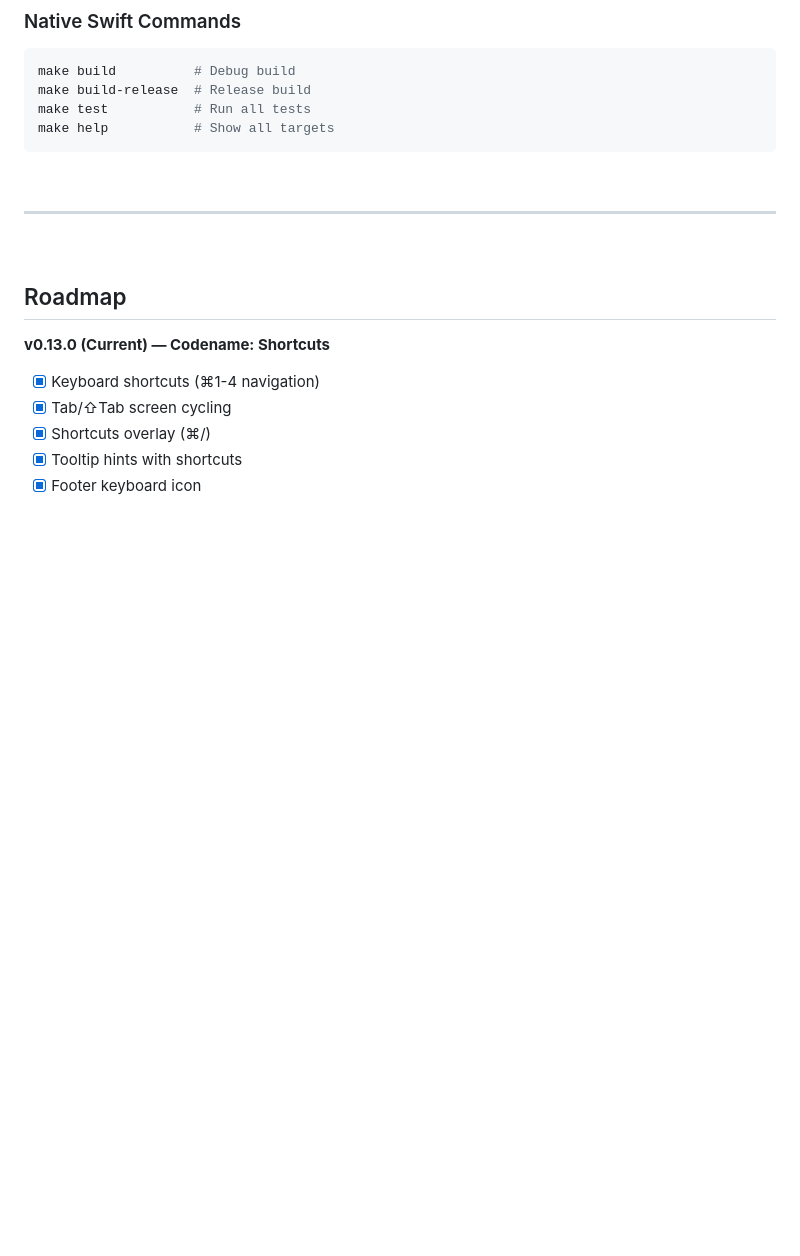
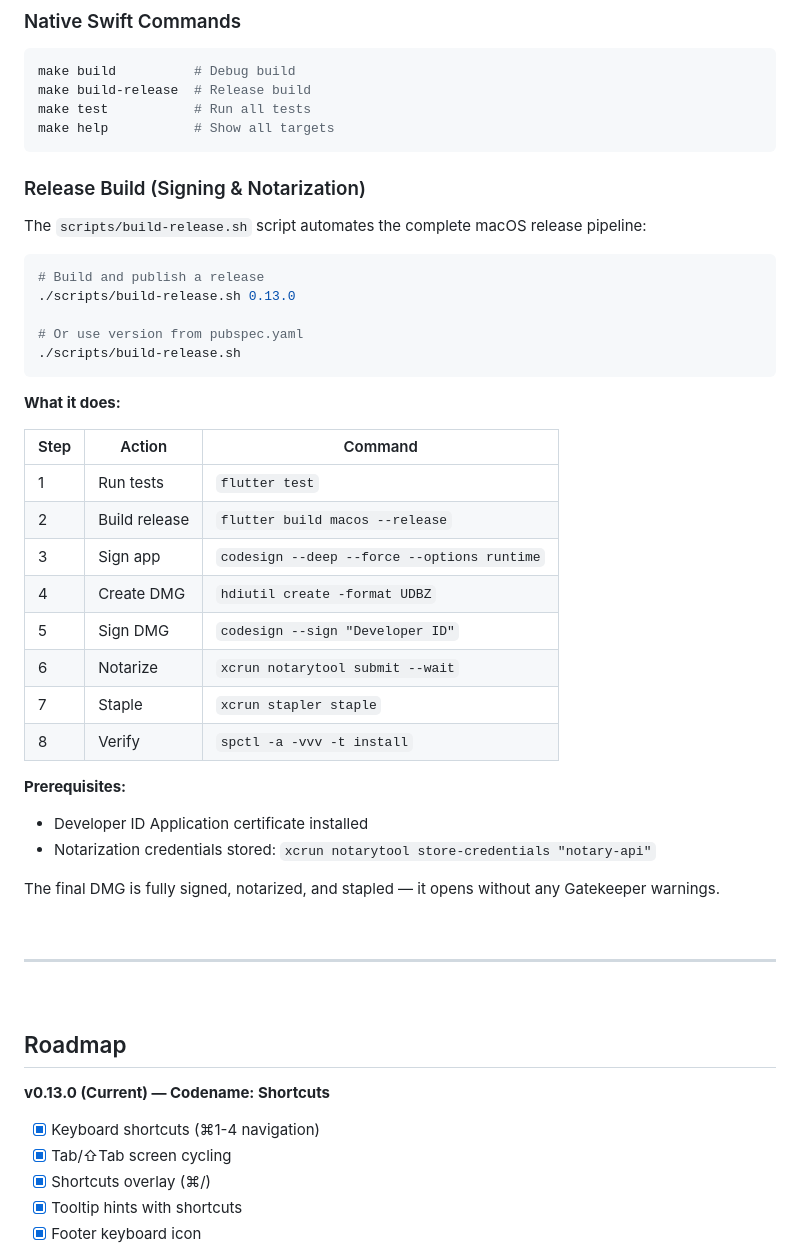
Before and after one commit to ParkWardRR/CartoMix---DJ-Set-Prep-Copilot, a Markdown page: readme.md, the part around the change. GitHub-like rendering; blank space fills up the shorter version.

Commit message:
Document build-release.sh in README and roadmap
- Add Release Build section to README Development docs
- Document the 8-step signing/notarization pipeline
- List prerequisites for code signing
- Add build automation to v0.13.0 roadmap features

Co-Authored-By: Claude Opus 4.5 <noreply@anthropic.com>

````diff
--- a/readme.md
+++ b/readme.md
@@ -629,6 +629,37 @@ make test           # Run all tests
 make help           # Show all targets
 ```
 
+### Release Build (Signing & Notarization)
+
+The `scripts/build-release.sh` script automates the complete macOS release pipeline:
+
+```bash
+# Build and publish a release
+./scripts/build-release.sh 0.13.0
+
+# Or use version from pubspec.yaml
+./scripts/build-release.sh
+```
+
+**What it does:**
+
+| Step | Action | Command |
+|------|--------|---------|
+| 1 | Run tests | `flutter test` |
+| 2 | Build release | `flutter build macos --release` |
+| 3 | Sign app | `codesign --deep --force --options runtime` |
+| 4 | Create DMG | `hdiutil create -format UDBZ` |
+| 5 | Sign DMG | `codesign --sign "Developer ID"` |
+| 6 | Notarize | `xcrun notarytool submit --wait` |
+| 7 | Staple | `xcrun stapler staple` |
+| 8 | Verify | `spctl -a -vvv -t install` |
+
+**Prerequisites:**
+- Developer ID Application certificate installed
+- Notarization credentials stored: `xcrun notarytool store-credentials "notary-api"`
+
+The final DMG is fully signed, notarized, and stapled — it opens without any Gatekeeper warnings.
+
 <br/>
 
 ---
````
Also changed, not shown: roadmap.md (+2 -0 lines).
